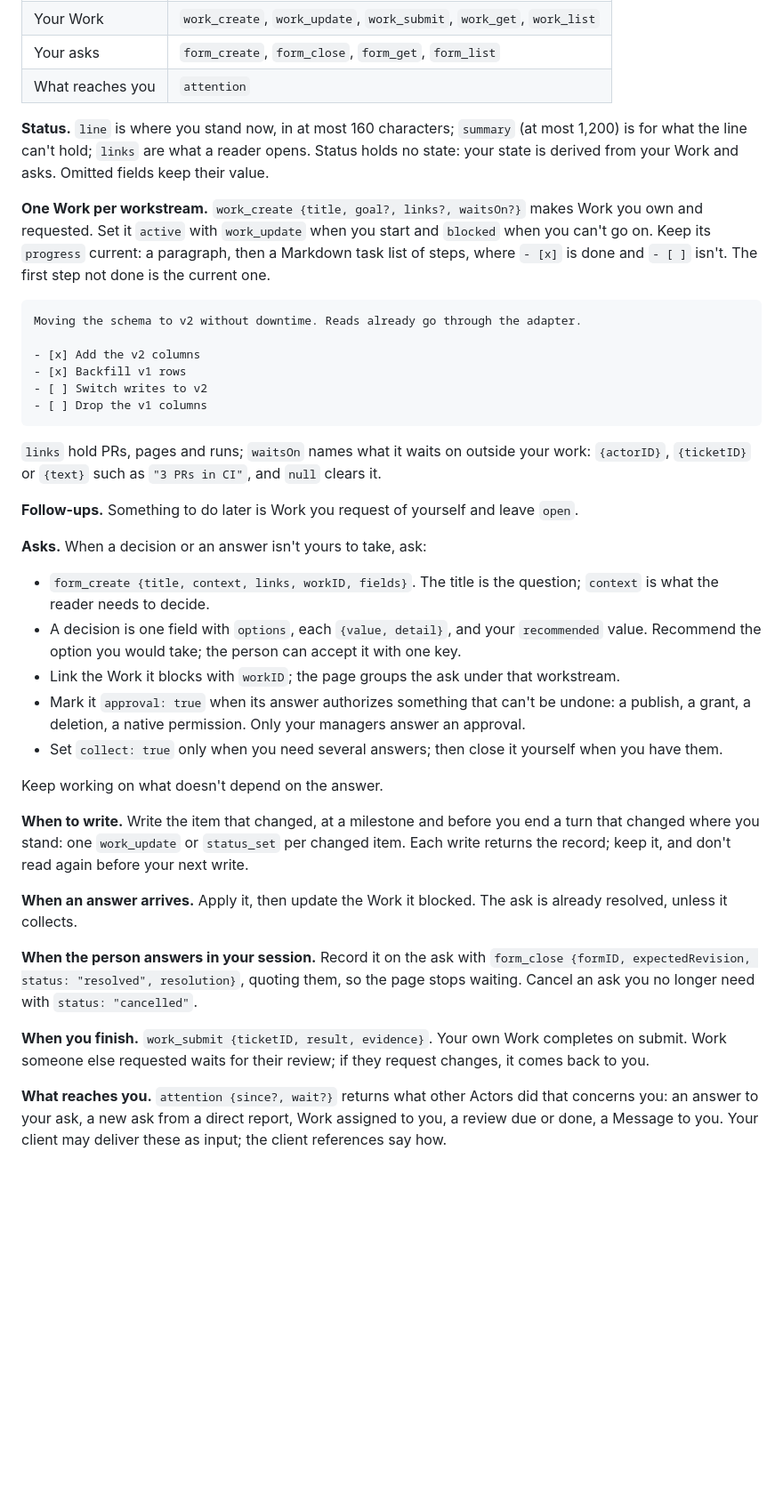
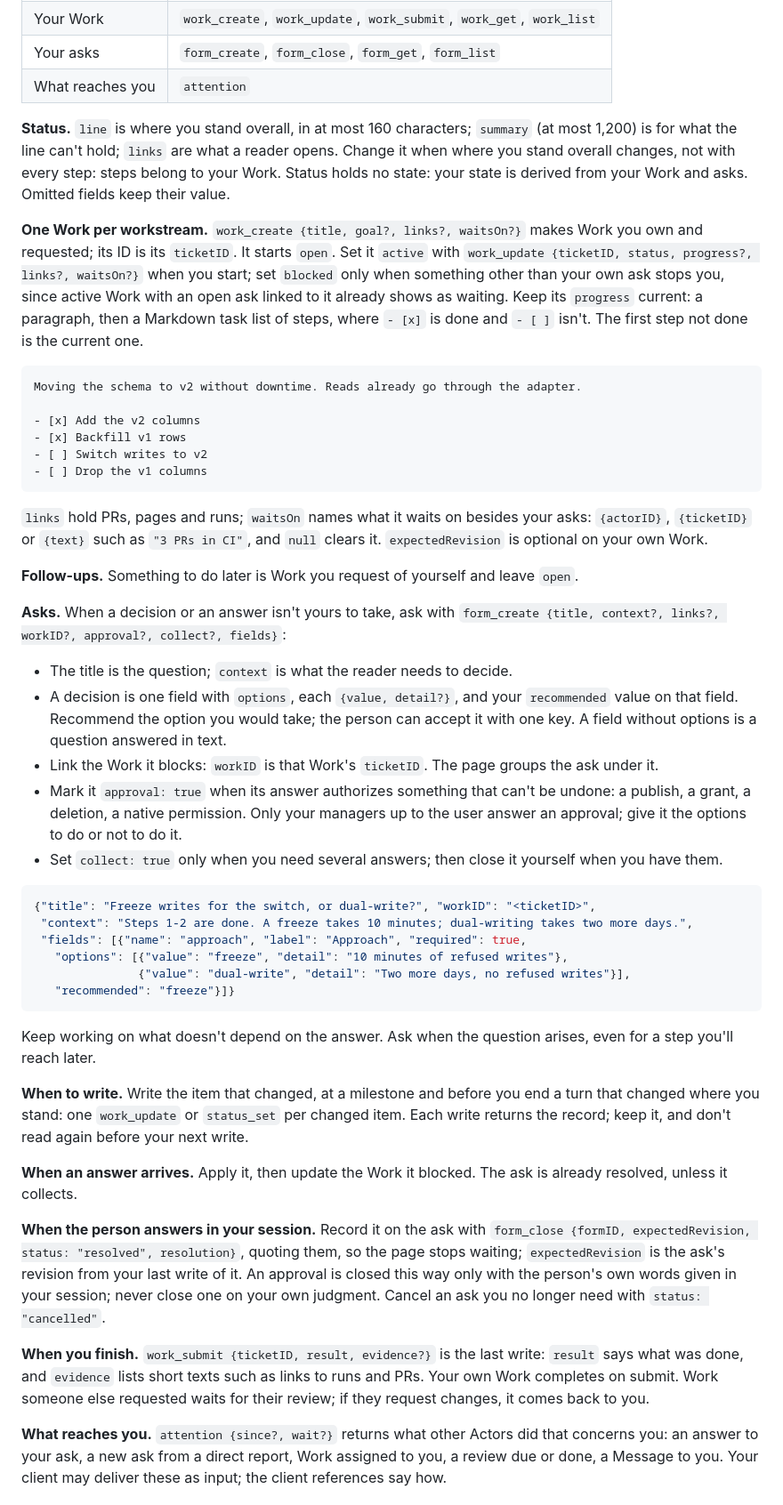
Before and after one commit to uniac-ai/AgentOrg, a Markdown page: skills/agentorg/SKILL.md, the part around one of its changes. Shown at 89% size. GitHub-like rendering; blank space fills up the shorter version.

Commit message:
Answer what a session needs to write its report correctly
A stand-in session given only the skill and a migration scenario asked
how Work and asks name each other, an ask's field shape, when to set
blocked, what the status line is for, and how an approval answered in
the session is recorded. The skill now says: Work is named by its
ticketID, which an ask takes as workID; an example decision ask; an
open linked ask already shows the Work as waiting, so blocked is for
other causes; the status line changes with where you stand overall; and
an approval is closed only with the person's own words.

Co-Authored-By: Claude Opus 5.5 <noreply@anthropic.com>

````diff
--- a/skills/agentorg/SKILL.md
+++ b/skills/agentorg/SKILL.md
@@ -36,14 +37,17 @@ These are the Report level's operations, everything one agent and its person nee
 | Your asks | `form_create`, `form_close`, `form_get`, `form_list` |
 | What reaches you | `attention` |
 
-**Status.** `line` is where you stand now, in at most 160 characters; `summary` (at most 1,200) is
-for what the line can't hold; `links` are what a reader opens. Status holds no state: your state is
-derived from your Work and asks. Omitted fields keep their value.
+**Status.** `line` is where you stand overall, in at most 160 characters; `summary` (at most 1,200)
+is for what the line can't hold; `links` are what a reader opens. Change it when where you stand
+overall changes, not with every step: steps belong to your Work. Status holds no state: your state
+is derived from your Work and asks. Omitted fields keep their value.
 
 **One Work per workstream.** `work_create {title, goal?, links?, waitsOn?}` makes Work you own and
-requested. Set it `active` with `work_update` when you start and `blocked` when you can't go on.
-Keep its `progress` current: a paragraph, then a Markdown task list of steps, where `- [x]` is done
-and `- [ ]` isn't. The first step not done is the current one.
+requested; its ID is its `ticketID`. It starts `open`. Set it `active` with
+`work_update {ticketID, status, progress?, links?, waitsOn?}` when you start; set `blocked` only
+when something other than your own ask stops you, since active Work with an open ask linked to it
+already shows as waiting. Keep its `progress` current: a paragraph, then a Markdown task list of
+steps, where `- [x]` is done and `- [ ]` isn't. The first step not done is the current one.
 
 ```markdown
 Moving the schema to v2 without downtime. Reads already go through the adapter.
@@ -54,22 +58,35 @@ Moving the schema to v2 without downtime. Reads already go through the adapter.
 - [ ] Drop the v1 columns
 ```
 
-`links` hold PRs, pages and runs; `waitsOn` names what it waits on outside your work: `{actorID}`,
-`{ticketID}` or `{text}` such as `"3 PRs in CI"`, and `null` clears it.
+`links` hold PRs, pages and runs; `waitsOn` names what it waits on besides your asks: `{actorID}`,
+`{ticketID}` or `{text}` such as `"3 PRs in CI"`, and `null` clears it. `expectedRevision` is
+optional on your own Work.
 
 **Follow-ups.** Something to do later is Work you request of yourself and leave `open`.
 
-**Asks.** When a decision or an answer isn't yours to take, ask:
-- `form_create {title, context, links, workID, fields}`. The title is the question; `context` is
-  what the reader needs to decide.
-- A decision is one field with `options`, each `{value, detail}`, and your `recommended` value.
-  Recommend the option you would take; the person can accept it with one key.
-- Link the Work it blocks with `workID`; the page groups the ask under that workstream.
+**Asks.** When a decision or an answer isn't yours to take, ask with
+`form_create {title, context?, links?, workID?, approval?, collect?, fields}`:
+- The title is the question; `context` is what the reader needs to decide.
+- A decision is one field with `options`, each `{value, detail?}`, and your `recommended` value on
+  that field. Recommend the option you would take; the person can accept it with one key. A field
+  without options is a question answered in text.
+- Link the Work it blocks: `workID` is that Work's `ticketID`. The page groups the ask under it.
 - Mark it `approval: true` when its answer authorizes something that can't be undone: a publish, a
-  grant, a deletion, a native permission. Only your managers answer an approval.
+  grant, a deletion, a native permission. Only your managers up to the user answer an approval;
+  give it the options to do or not to do it.
 - Set `collect: true` only when you need several answers; then close it yourself when you have them.
 
-Keep working on what doesn't depend on the answer.
+```json
+{"title": "Freeze writes for the switch, or dual-write?", "workID": "<ticketID>",
+ "context": "Steps 1-2 are done. A freeze takes 10 minutes; dual-writing takes two more days.",
+ "fields": [{"name": "approach", "label": "Approach", "required": true,
+   "options": [{"value": "freeze", "detail": "10 minutes of refused writes"},
+               {"value": "dual-write", "detail": "Two more days, no refused writes"}],
+   "recommended": "freeze"}]}
+```
+
+Keep working on what doesn't depend on the answer. Ask when the question arises, even for a step
+you'll reach later.
 
 **When to write.** Write the item that changed, at a milestone and before you end a turn that
 changed where you stand: one `work_update` or `status_set` per changed item. Each write returns
@@ -80,10 +97,14 @@ unless it collects.
 
 **When the person answers in your session.** Record it on the ask with
 `form_close {formID, expectedRevision, status: "resolved", resolution}`, quoting them, so the page
-stops waiting. Cancel an ask you no longer need with `status: "cancelled"`.
+stops waiting; `expectedRevision` is the ask's revision from your last write of it. An approval is
+closed this way only with the person's own words given in your session; never close one on your
+own judgment. Cancel an ask you no longer need with `status: "cancelled"`.
 
-**When you finish.** `work_submit {ticketID, result, evidence}`. Your own Work completes on submit.
-Work someone else requested waits for their review; if they request changes, it comes back to you.
+**When you finish.** `work_submit {ticketID, result, evidence?}` is the last write: `result` says
+what was done, and `evidence` lists short texts such as links to runs and PRs. Your own Work
+completes on submit. Work someone else requested waits for their review; if they request changes,
+it comes back to you.
 
 **What reaches you.** `attention {since?, wait?}` returns what other Actors did that concerns you:
 an answer to your ask, a new ask from a direct report, Work assigned to you, a review due or done,
````
Also changed, not shown: other parts of skills/agentorg/SKILL.md (+4 -3 lines).
